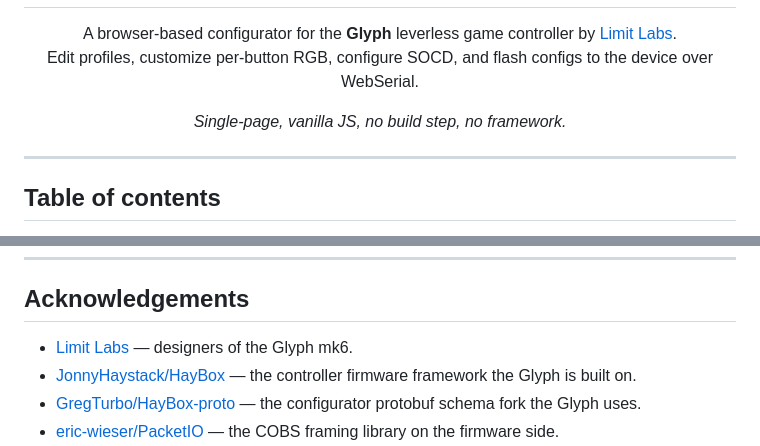
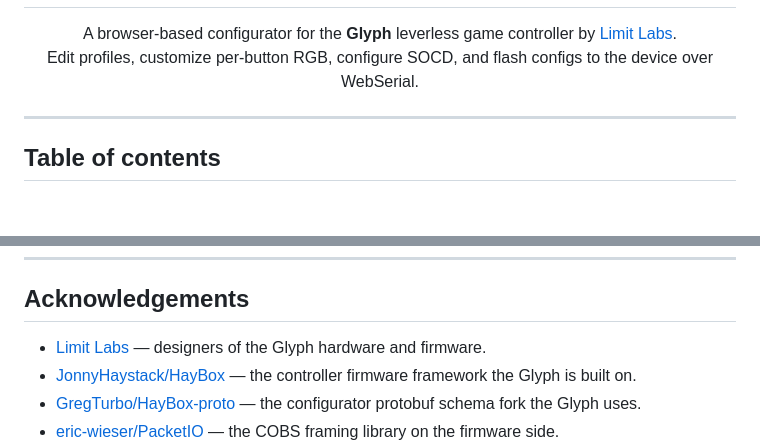
Before and after one commit to lyseste/glyph-remapper, a Markdown page: README.md, 2 parts joined by grey strips. Rendered like a GitHub page; blank space fills up the shorter version.

```diff
--- a/README.md
+++ b/README.md
@@ -5,10 +5,6 @@
 <p align="center">
   A browser-based configurator for the <strong>Glyph</strong> leverless game controller by <a href="https://limitlabs.com/">Limit Labs</a>. <br>
   Edit profiles, customize per-button RGB, configure SOCD, and flash configs to the device over WebSerial.
-</p>
-
-<p align="center">
-  <em>Single-page, vanilla JS, no build step, no framework.</em>
 </p>
 
 ---
@@ -380,7 +326,7 @@ Most of the app works fine without a Glyph plugged in — load defaults, edit, e
 
 ## Acknowledgements
 
-- [Limit Labs](https://limitlabs.com/) — designers of the Glyph mk6.
+- [Limit Labs](https://limitlabs.com/) — designers of the Glyph hardware and firmware.
 - [JonnyHaystack/HayBox](https://github.com/JonnyHaystack/HayBox) — the controller firmware framework the Glyph is built on.
 - [GregTurbo/HayBox-proto](https://github.com/GregTurbo/HayBox-proto) — the configurator protobuf schema fork the Glyph uses.
 - [eric-wieser/PacketIO](https://github.com/eric-wieser/PacketIO) — the COBS framing library on the firmware side.
```
Also changed, not shown: other parts of README.md (+5 -55 lines).
